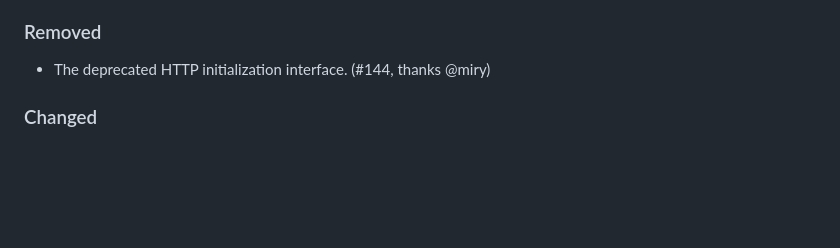
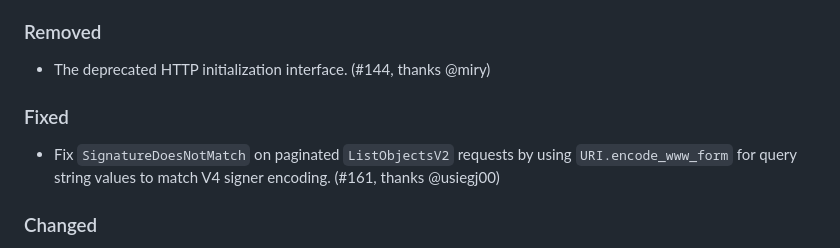
Before and after one commit to taylorfinnell/awscr-s3, a Markdown page: CHANGELOG.md, the part around the change. Rendered like a GitHub page; blank space fills up the shorter version.

Commit message:
docs: add CHANGELOG entry for pagination encoding fix

```diff
--- a/CHANGELOG.md
+++ b/CHANGELOG.md
@@ -11,6 +11,10 @@
 ### Removed
 
 - The deprecated HTTP initialization interface. (#144, thanks @miry)
+
+### Fixed
+
+- Fix `SignatureDoesNotMatch` on paginated `ListObjectsV2` requests by using `URI.encode_www_form` for query string values to match V4 signer encoding. (#161, thanks @usiegj00)
 
 ### Changed
 
```
